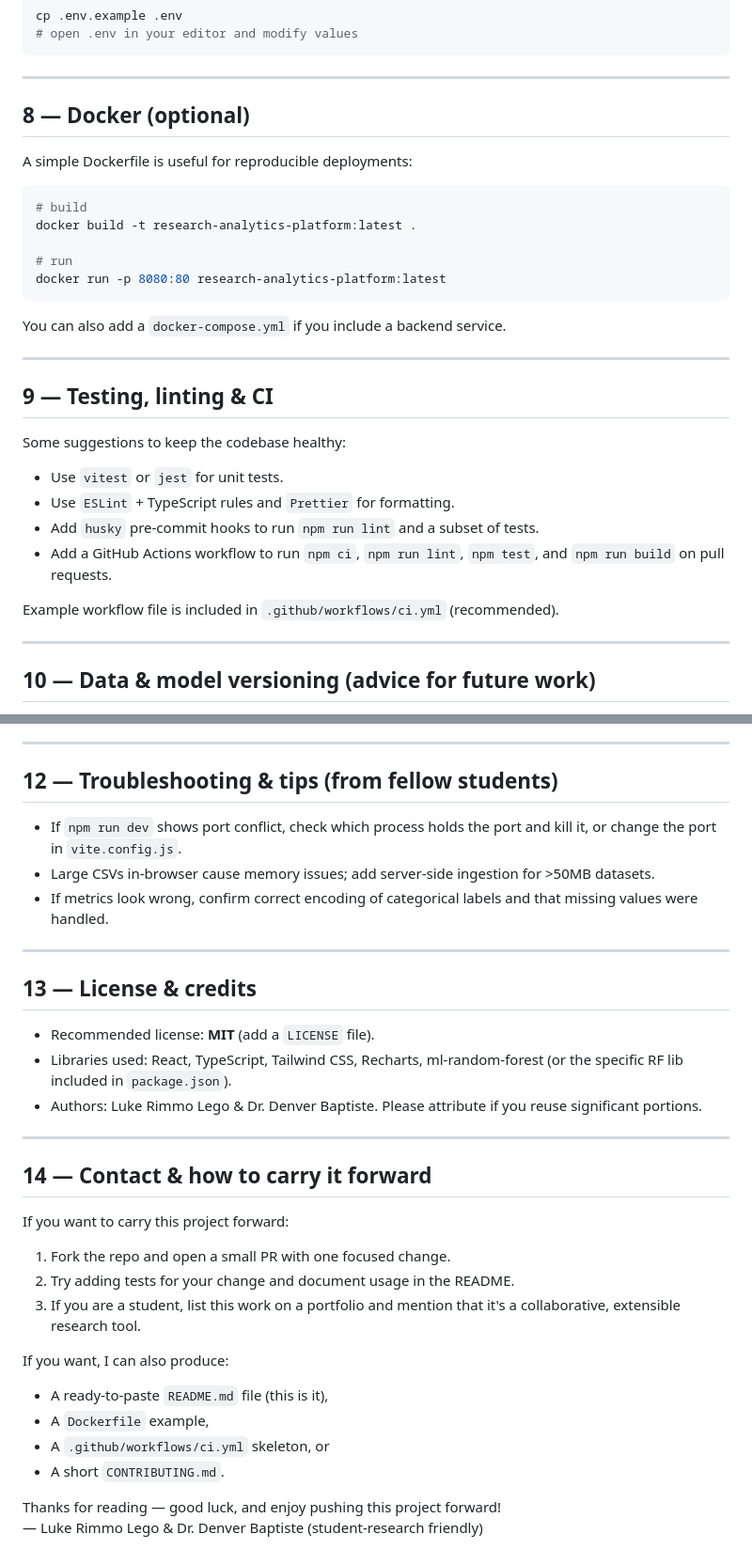
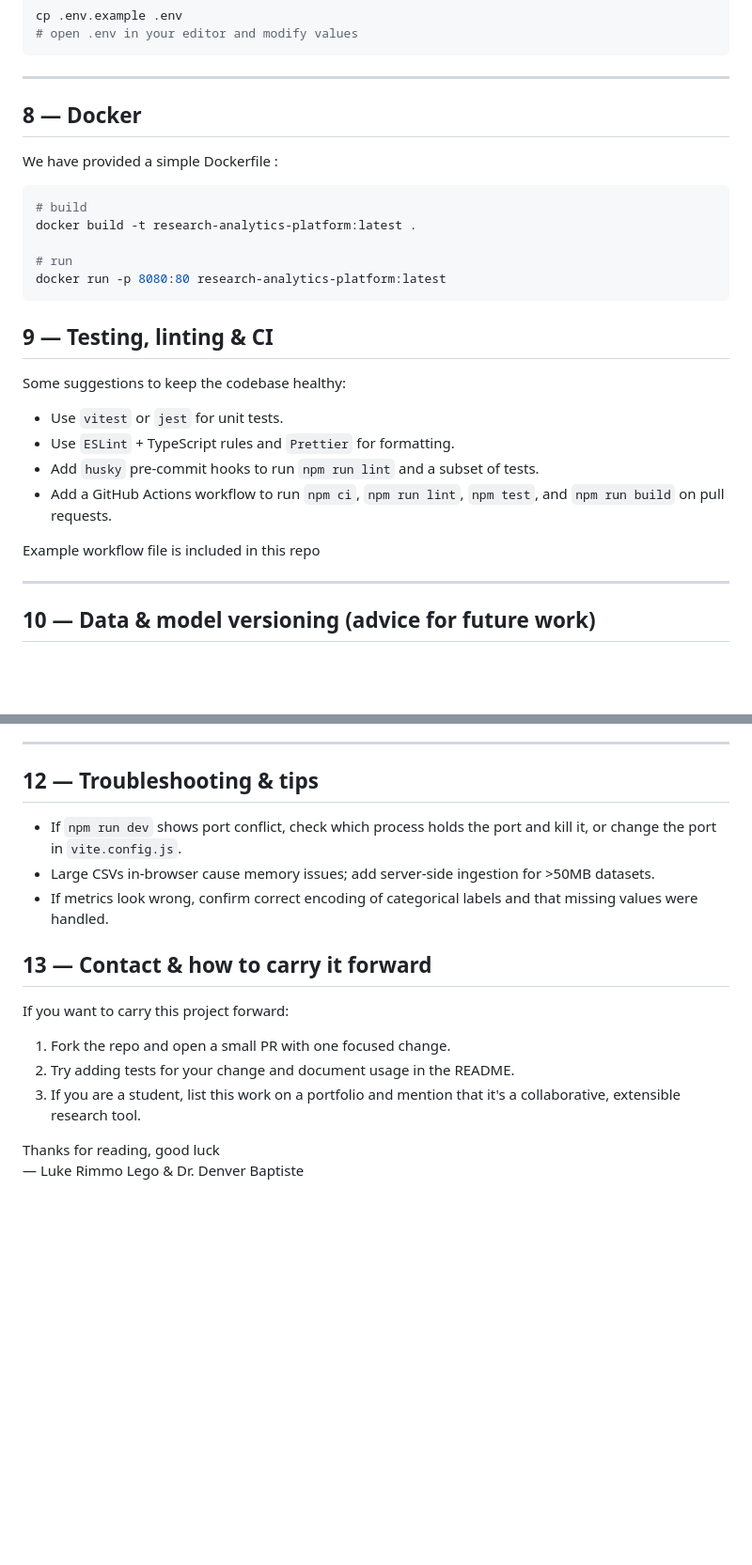
Before and after one commit to TasumLuke/Research-Analytics-Platform, a Markdown page: README.md, 2 parts joined by grey strips. Shown at 94% size. Drawn GitHub-style; blank space fills up the shorter version.

````diff
--- a/README.md
+++ b/README.md
@@ -163,8 +162,8 @@ cp .env.example .env
 
 ---
 
-## 8 — Docker (optional)
-A simple Dockerfile is useful for reproducible deployments:
+## 8 — Docker
+We have provided a simple Dockerfile :
 
 ```bash
 # build
@@ -174,10 +173,6 @@ docker build -t research-analytics-platform:latest .
 docker run -p 8080:80 research-analytics-platform:latest
 ```
 
-You can also add a `docker-compose.yml` if you include a backend service.
-
----
-
 ## 9 — Testing, linting & CI
 Some suggestions to keep the codebase healthy:
 - Use `vitest` or `jest` for unit tests.
@@ -185,7 +180,7 @@ Some suggestions to keep the codebase healthy:
 - Add `husky` pre-commit hooks to run `npm run lint` and a subset of tests.
 - Add a GitHub Actions workflow to run `npm ci`, `npm run lint`, `npm test`, and `npm run build` on pull requests.
 
-Example workflow file is included in `.github/workflows/ci.yml` (recommended).
+Example workflow file is included in this repo
 
 ---
 
@@ -210,31 +205,17 @@ These are concrete tasks that anyone can pick up and implement:
 
 ---
 
-## 12 — Troubleshooting & tips (from fellow students)
+## 12 — Troubleshooting & tips
 - If `npm run dev` shows port conflict, check which process holds the port and kill it, or change the port in `vite.config.js`.
 - Large CSVs in-browser cause memory issues; add server-side ingestion for >50MB datasets.
 - If metrics look wrong, confirm correct encoding of categorical labels and that missing values were handled.
 
----
 
-## 13 — License & credits
-- Recommended license: **MIT** (add a `LICENSE` file).
-- Libraries used: React, TypeScript, Tailwind CSS, Recharts, ml-random-forest (or the specific RF lib included in `package.json`).
-- Authors: Luke Rimmo Lego & Dr. Denver Baptiste. Please attribute if you reuse significant portions.
-
----
-
-## 14 — Contact & how to carry it forward
+## 13 — Contact & how to carry it forward
 If you want to carry this project forward:
 1. Fork the repo and open a small PR with one focused change.
 2. Try adding tests for your change and document usage in the README.
 3. If you are a student, list this work on a portfolio and mention that it's a collaborative, extensible research tool.
 
-If you want, I can also produce:
-- A ready-to-paste `README.md` file (this is it),
-- A `Dockerfile` example,
-- A `.github/workflows/ci.yml` skeleton, or
-- A short `CONTRIBUTING.md`.
-
-Thanks for reading — good luck, and enjoy pushing this project forward!
-— Luke Rimmo Lego & Dr. Denver Baptiste (student-research friendly)
+Thanks for reading, good luck
+— Luke Rimmo Lego & Dr. Denver Baptiste
````
Also changed, not shown: other parts of README.md (+11 -12 lines).
